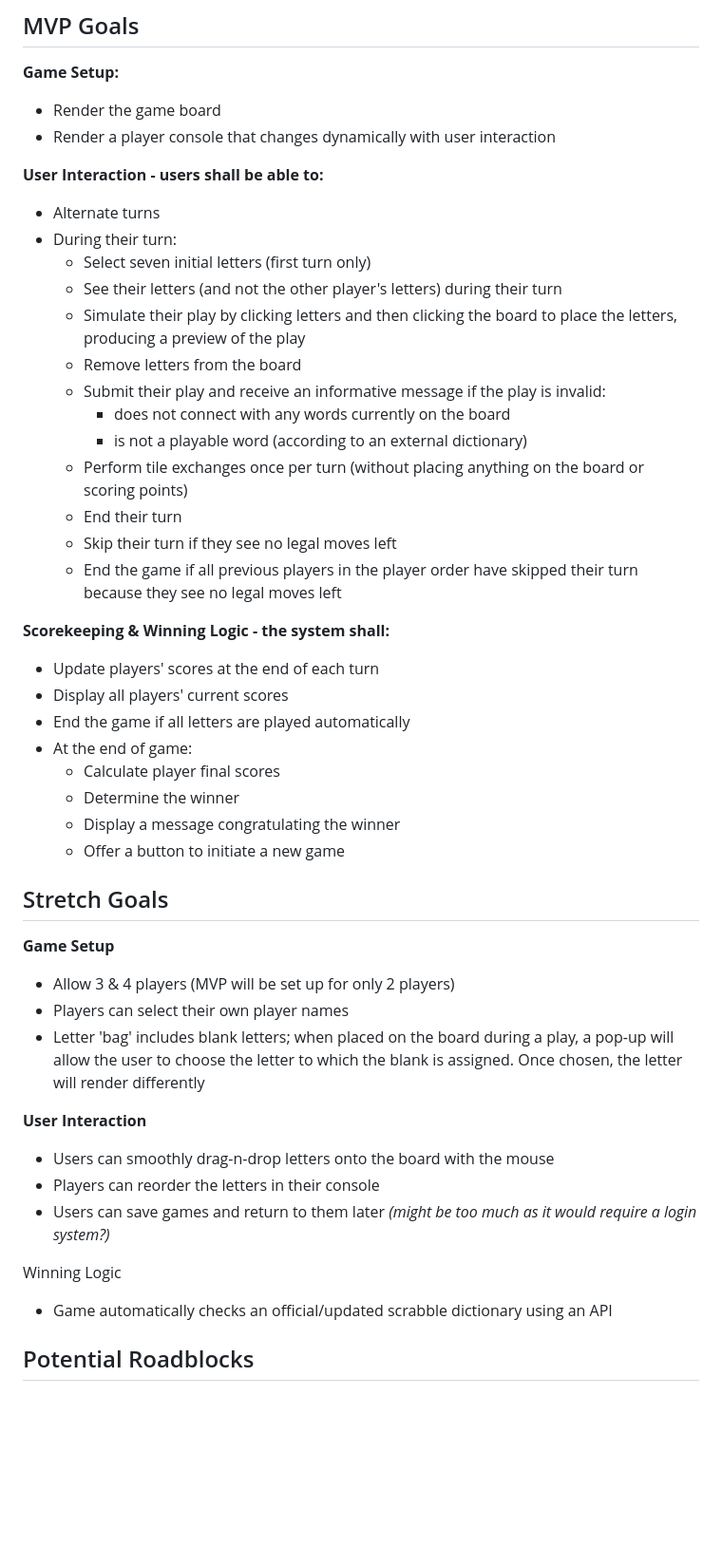
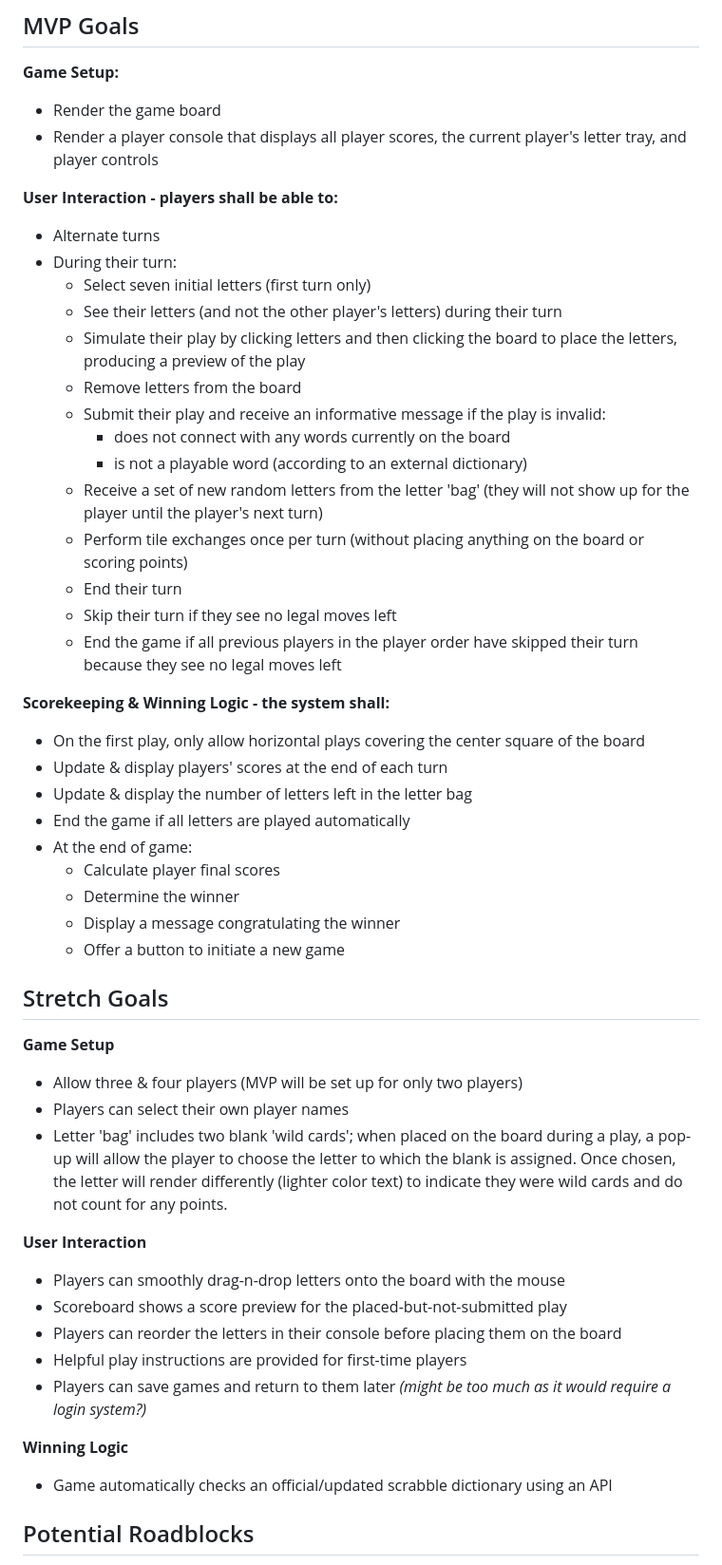
Before and after one commit to wnfaulkner/2023-10-05-project-1-scrabble-game, a Markdown page: README.md, the part around one of its changes. Shown at 95% size. Rendered like a GitHub page; blank space fills up the shorter version.

Commit message:
finishing touches with one wireframe...

```diff
--- a/README.md
+++ b/README.md
@@ -27,9 +32,9 @@ Standard DOM Architecture:
 
 **Game Setup:**
 * Render the game board
-* Render a player console that changes dynamically with user interaction
+* Render a player console that displays all player scores, the current player's letter tray, and player controls
 
-**User Interaction - users shall be able to:**
+**User Interaction - players shall be able to:**
 * Alternate turns
 * During their turn:
     * Select seven initial letters (first turn only)
@@ -39,14 +44,16 @@ Standard DOM Architecture:
     * Submit their play and receive an informative message if the play is invalid:
         * does not connect with any words currently on the board
         * is not a playable word (according to an external dictionary)
+    * Receive a set of new random letters from the letter 'bag' (they will not show up for the player until the player's next turn)
     * Perform tile exchanges once per turn (without placing anything on the board or scoring points)
     * End their turn
     * Skip their turn if they see no legal moves left
     * End the game if all previous players in the player order have skipped their turn because they see no legal moves left
 
 **Scorekeeping & Winning Logic - the system shall:**
-* Update players' scores at the end of each turn
-* Display all players' current scores
+* On the first play, only allow horizontal plays covering the center square of the board
+* Update & display players' scores at the end of each turn
+* Update & display the number of letters left in the letter bag
 * End the game if all letters are played automatically
 * At the end of game:
     * Calculate player final scores
@@ -54,21 +61,28 @@ Standard DOM Architecture:
     * Display a message congratulating the winner
     * Offer a button to initiate a new game
 
+
+
 ## Stretch Goals
 
 **Game Setup**
-* Allow 3 & 4 players (MVP will be set up for only 2 players)
+* Allow three & four players (MVP will be set up for only two players)
 * Players can select their own player names
-* Letter 'bag' includes blank letters; when placed on the board during a play, a pop-up will allow the user to choose the letter to which the blank is assigned. Once chosen, the letter will render differently
+* Letter 'bag' includes two blank 'wild cards'; when placed on the board during a play, a pop-up will allow the player to choose the letter to which the blank is assigned. Once chosen, the letter will render differently (lighter color text) to indicate they were wild cards and do not count for any points.
+
 
 **User Interaction**
-* Users can smoothly drag-n-drop letters onto the board with the mouse
-* Players can reorder the letters in their console
-* Users can save games and return to them later *(might be too much as it would require a login system?)*
+* Players can smoothly drag-n-drop letters onto the board with the mouse
+* Scoreboard shows a score preview for the placed-but-not-submitted play
+* Players can reorder the letters in their console before placing them on the board
+* Helpful play instructions are provided for first-time players
+* Players can save games and return to them later *(might be too much as it would require a login system?)*
 
 
-Winning Logic
+**Winning Logic**
 * Game automatically checks an official/updated scrabble dictionary using an API
+
+
 
 ## Potential Roadblocks
 * The play checking logic could get confusing as it will have to recognize which tiles have just been played vs. those that were on the board, check that the new tiles connect with those already played, determine all of the new words formed by the newly played tiles, and check them against a dictionary. I did find .txt versions of the dictionary [here](https://boardgames.stackexchange.com/questions/38366/latest-collins-scrabble-words-list-in-text-file).
```
Also changed, not shown: other parts of README.md (+5 -0 lines).
